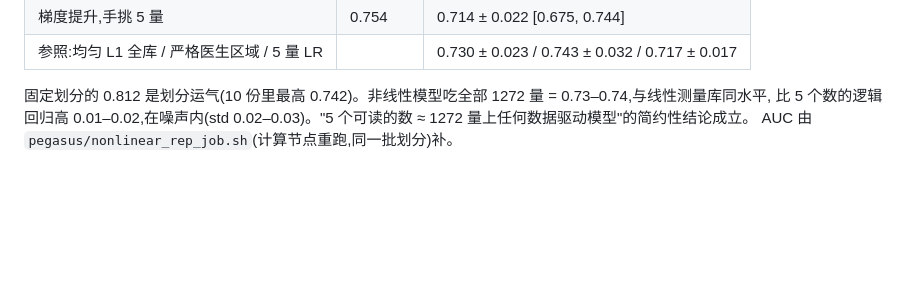
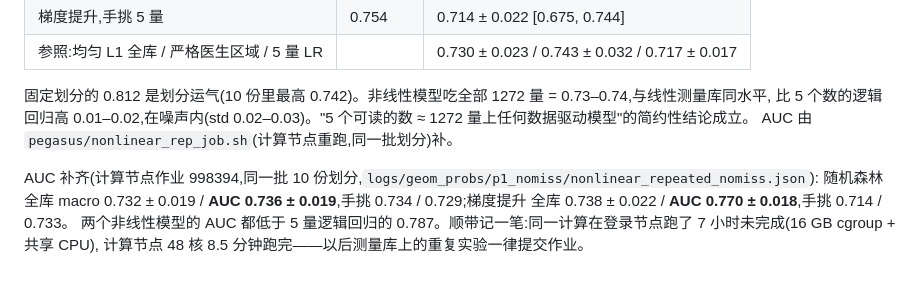
Before and after one commit to ChenKaiXuSan/ClinicalCLIP_ASD_PyTorch, a Markdown page: docs/vlm_backbone.md, the part around the change. Drawn GitHub-style; blank space fills up the shorter version.

Commit message:
docs+paper: 随机森林/梯度提升 10 份划分 AUC(0.74 / 0.77, 低于 5 量 LR 0.79); 主表数字齐全
Co-Authored-By: Claude Fable 5.1 <noreply@anthropic.com>
Claude-Session: https://claude.ai/code/session_01B5bjpBTyrvqEWyhehMvNM5

```diff
--- a/docs/vlm_backbone.md
+++ b/docs/vlm_backbone.md
@@ -981,3 +981,8 @@ ASD 患者**,视频分支能认出其中 73%。另两档几何远好于视频。
 固定划分的 0.812 是划分运气(10 份里最高 0.742)。非线性模型吃全部 1272 量 = 0.73–0.74,与线性测量库同水平,
 比 5 个数的逻辑回归高 0.01–0.02,在噪声内(std 0.02–0.03)。"5 个可读的数 ≈ 1272 量上任何数据驱动模型"的简约性结论成立。
 AUC 由 `pegasus/nonlinear_rep_job.sh`(计算节点重跑,同一批划分)补。
+
+AUC 补齐(计算节点作业 998394,同一批 10 份划分,`logs/geom_probs/p1_nomiss/nonlinear_repeated_nomiss.json`):
+随机森林 全库 macro 0.732 ± 0.019 / **AUC 0.736 ± 0.019**,手挑 0.734 / 0.729;梯度提升 全库 0.738 ± 0.022 / **AUC 0.770 ± 0.018**,手挑 0.714 / 0.733。
+两个非线性模型的 AUC 都低于 5 量逻辑回归的 0.787。顺带记一笔:同一计算在登录节点跑了 7 小时未完成(16 GB cgroup + 共享 CPU),
+计算节点 48 核 8.5 分钟跑完——以后测量库上的重复实验一律提交作业。
```
Also changed, not shown: paper/outline.md (+2 -2 lines).
